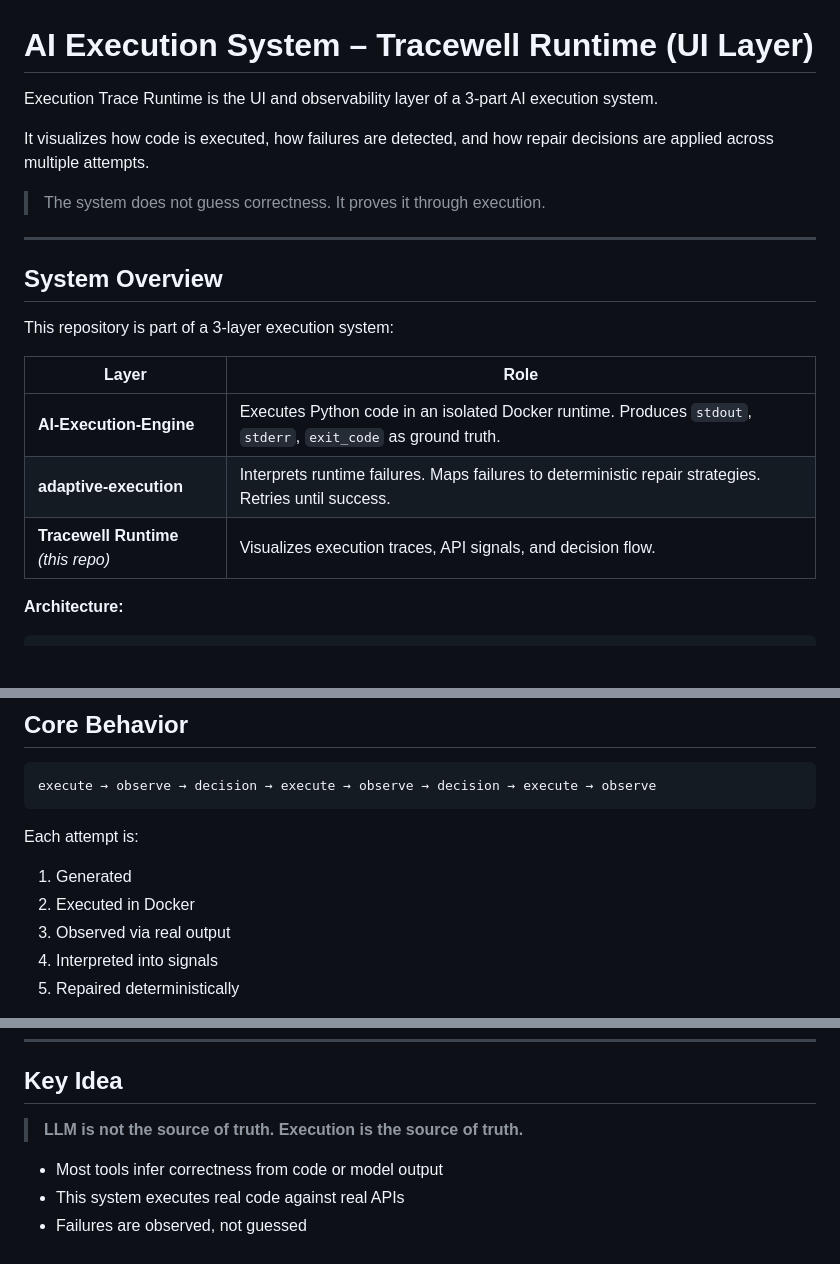
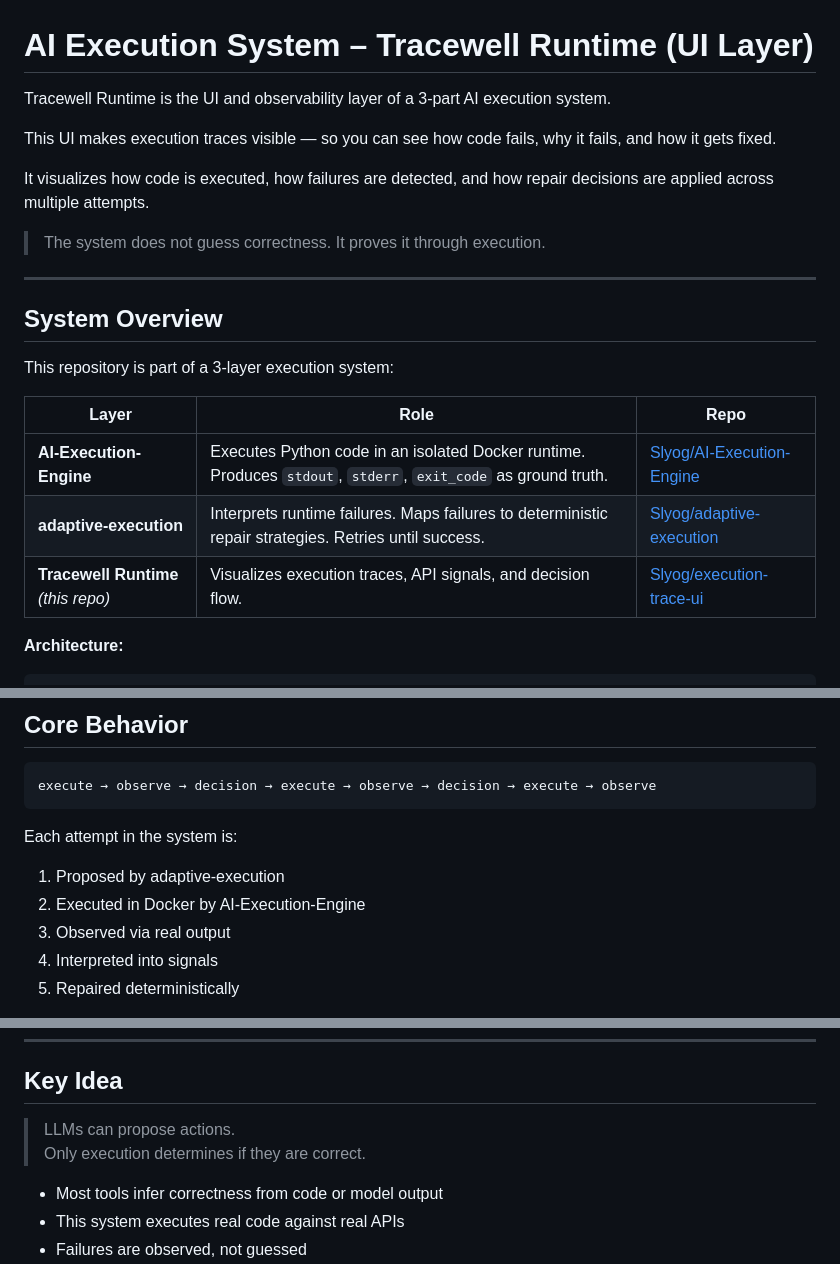
Before and after one commit to Slyog/lightwell-runtime-agent, a Markdown page: README.md, 3 parts joined by grey strips. Rendered like a GitHub page; blank space fills up the shorter version.

````diff
--- a/README.md
+++ b/README.md
@@ -1,6 +1,8 @@
 # AI Execution System – Tracewell Runtime (UI Layer)
 
-Execution Trace Runtime is the UI and observability layer of a 3-part AI execution system.
+Tracewell Runtime is the UI and observability layer of a 3-part AI execution system.
+
+This UI makes execution traces visible — so you can see how code fails, why it fails, and how it gets fixed.
 
 It visualizes how code is executed, how failures are detected, and how repair decisions are applied across multiple attempts.
 
@@ -12,11 +14,11 @@ It visualizes how code is executed, how failures are detected, and how repair de
 
 This repository is part of a 3-layer execution system:
 
-| Layer | Role |
-|---|---|
-| **AI-Execution-Engine** | Executes Python code in an isolated Docker runtime. Produces `stdout`, `stderr`, `exit_code` as ground truth. |
-| **adaptive-execution** | Interprets runtime failures. Maps failures to deterministic repair strategies. Retries until success. |
-| **Tracewell Runtime** *(this repo)* | Visualizes execution traces, API signals, and decision flow. |
+| Layer | Role | Repo |
+|---|---|---|
+| **AI-Execution-Engine** | Executes Python code in an isolated Docker runtime. Produces `stdout`, `stderr`, `exit_code` as ground truth. | [Slyog/AI-Execution-Engine](https://github.com/Slyog/AI-Execution-Engine) |
+| **adaptive-execution** | Interprets runtime failures. Maps failures to deterministic repair strategies. Retries until success. | [Slyog/adaptive-execution](https://github.com/Slyog/adaptive-execution) |
+| **Tracewell Runtime** *(this repo)* | Visualizes execution traces, API signals, and decision flow. | [Slyog/execution-trace-ui](https://github.com/Slyog/execution-trace-ui) |
 
 **Architecture:**
 
@@ -50,10 +52,10 @@ It is not responsible for execution or decision-making — it only surfaces what
 execute → observe → decision → execute → observe → decision → execute → observe
 ```
 
-Each attempt is:
+Each attempt in the system is:
 
-1. Generated
-2. Executed in Docker
+1. Proposed by adaptive-execution
+2. Executed in Docker by AI-Execution-Engine
 3. Observed via real output
 4. Interpreted into signals
 5. Repaired deterministically
@@ -112,7 +114,8 @@ The adaptive retry demo starts from a broken API request and reaches a working r
 
 ## Key Idea
 
-> **LLM is not the source of truth. Execution is the source of truth.**
+> LLMs can propose actions.
+> Only execution determines if they are correct.
 
 - Most tools infer correctness from code or model output
 - This system executes real code against real APIs
````
